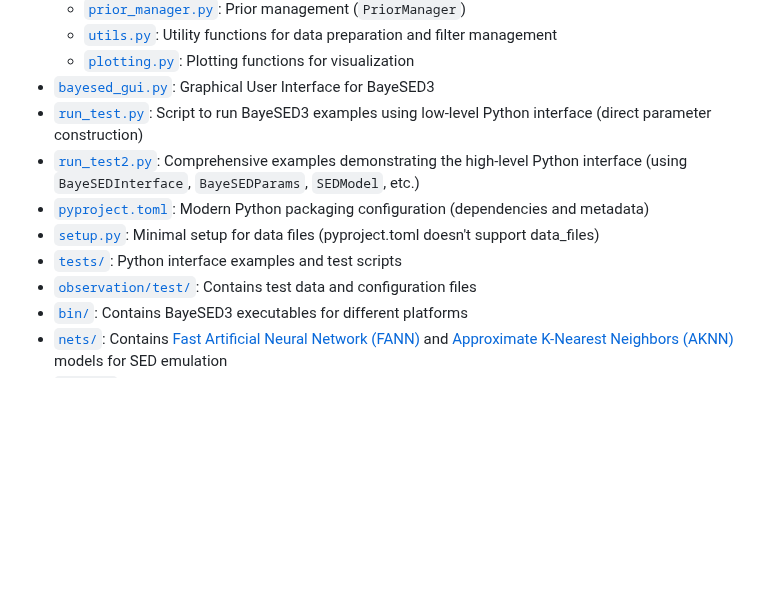
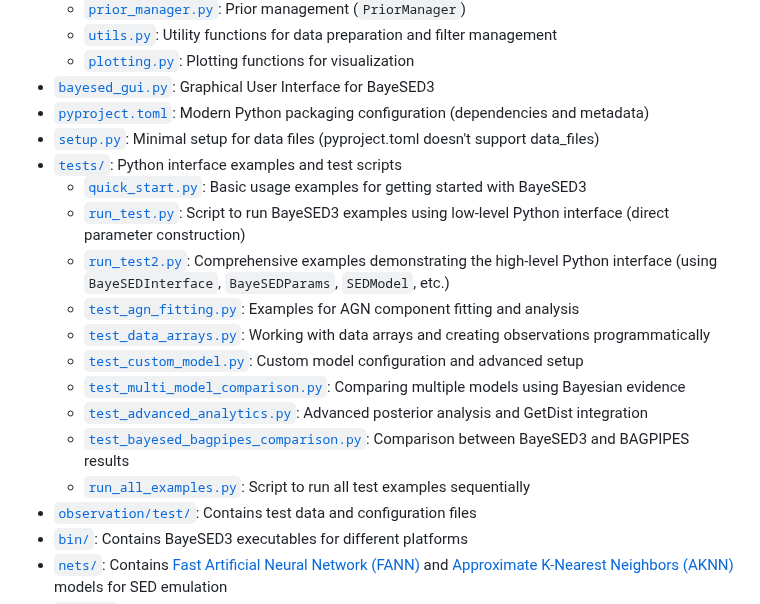
Before and after one commit to hanyk/BayeSED3, a Markdown page: README.md, the part around the change. Drawn GitHub-style; blank space fills up the shorter version.

Commit message:
docs(readme): Add  descriptions for  test scripts under tests directory

```diff
--- a/README.md
+++ b/README.md
@@ -498,11 +498,19 @@ The GUI provides an intuitive way to set up complex SED analysis scenarios with
   - [`utils.py`](bayesed/utils.py): Utility functions for data preparation and filter management
   - [`plotting.py`](bayesed/plotting.py): Plotting functions for visualization
 - [`bayesed_gui.py`](bayesed_gui.py): Graphical User Interface for BayeSED3
-- [`run_test.py`](run_test.py): Script to run BayeSED3 examples using low-level Python interface (direct parameter construction)
-- [`run_test2.py`](run_test2.py): Comprehensive examples demonstrating the high-level Python interface (using `BayeSEDInterface`, `BayeSEDParams`, `SEDModel`, etc.)
 - [`pyproject.toml`](pyproject.toml): Modern Python packaging configuration (dependencies and metadata)
 - [`setup.py`](setup.py): Minimal setup for data files (pyproject.toml doesn't support data_files)
 - [`tests/`](tests/): Python interface examples and test scripts
+  - [`quick_start.py`](tests/quick_start.py): Basic usage examples for getting started with BayeSED3
+  - [`run_test.py`](tests/run_test.py): Script to run BayeSED3 examples using low-level Python interface (direct parameter construction)
+  - [`run_test2.py`](tests/run_test2.py): Comprehensive examples demonstrating the high-level Python interface (using `BayeSEDInterface`, `BayeSEDParams`, `SEDModel`, etc.)
+  - [`test_agn_fitting.py`](tests/test_agn_fitting.py): Examples for AGN component fitting and analysis
+  - [`test_data_arrays.py`](tests/test_data_arrays.py): Working with data arrays and creating observations programmatically
+  - [`test_custom_model.py`](tests/test_custom_model.py): Custom model configuration and advanced setup
+  - [`test_multi_model_comparison.py`](tests/test_multi_model_comparison.py): Comparing multiple models using Bayesian evidence
+  - [`test_advanced_analytics.py`](tests/test_advanced_analytics.py): Advanced posterior analysis and GetDist integration
+  - [`test_bayesed_bagpipes_comparison.py`](tests/test_bayesed_bagpipes_comparison.py): Comparison between BayeSED3 and BAGPIPES results
+  - [`run_all_examples.py`](tests/run_all_examples.py): Script to run all test examples sequentially
 - [`observation/test/`](observation/test/): Contains test data and configuration files
 - [`bin/`](bin/): Contains BayeSED3 executables for different platforms
 - [`nets/`](nets/): Contains [Fast Artificial Neural Network (FANN)](https://github.com/libfann/fann) and [Approximate K-Nearest Neighbors (AKNN)](http://www.cs.umd.edu/~mount/ANN/) models for SED emulation
```
